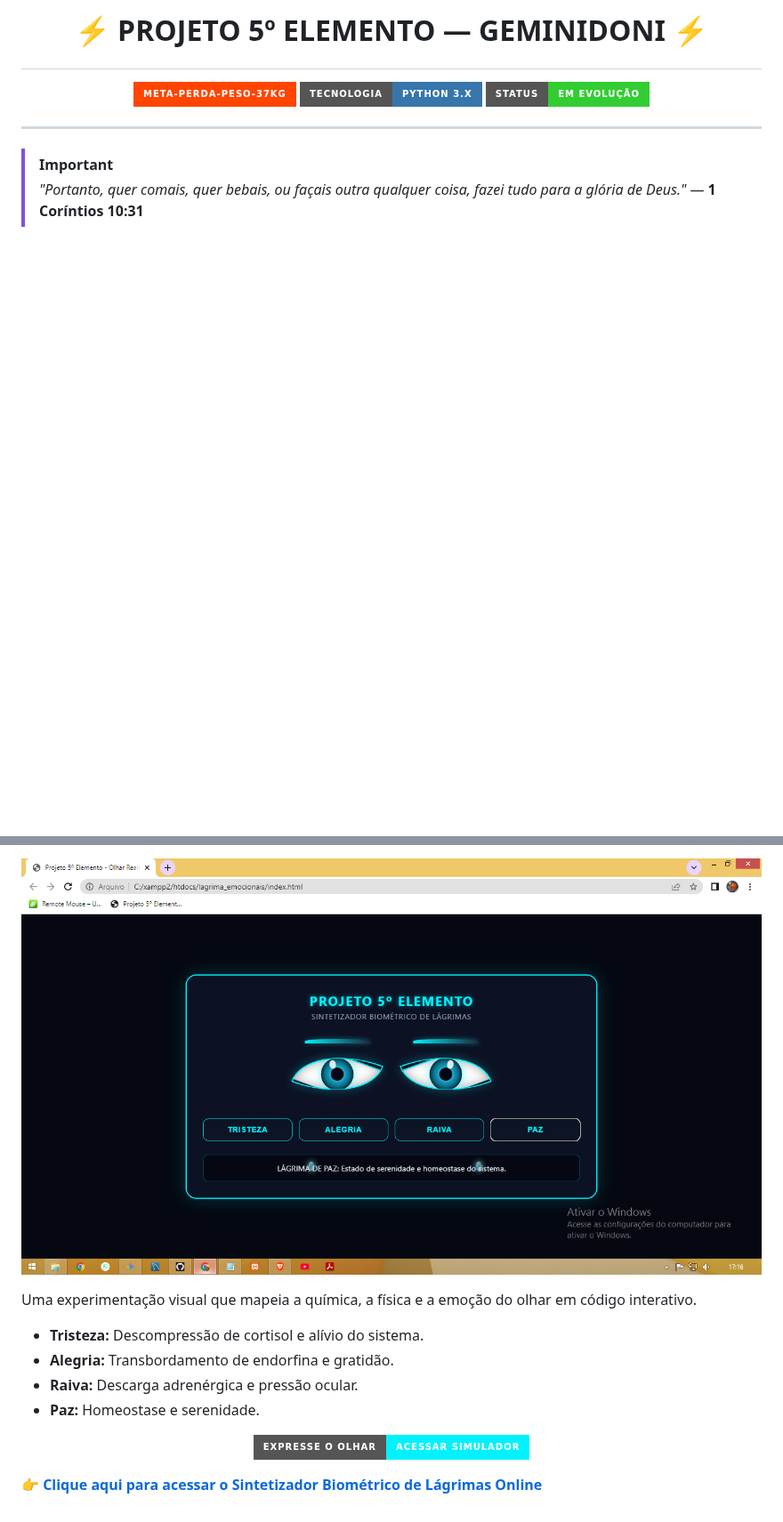
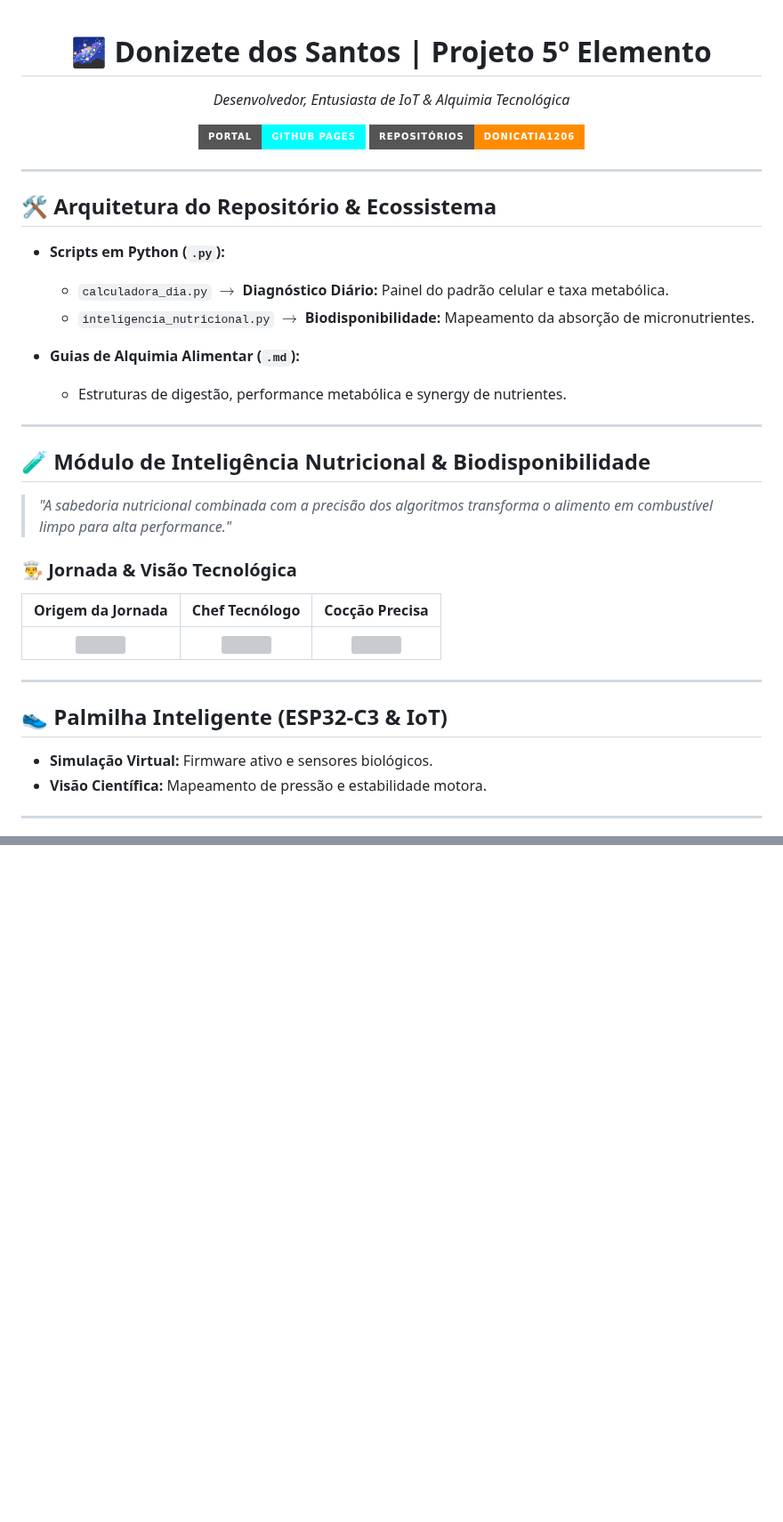
Before and after one commit to donicatia1206/donicatia1206, a Markdown page: README.md, 2 parts joined by grey strips. Shown at 89% size. GitHub-like rendering; badges without logos; blank space fills up the shorter version; grey boxes are pictures that could not be loaded.

Commit message:
Revise README for clarity and organization
Updated project title, added developer information, and improved section headers. Revised content for clarity and organization.

```diff
--- a/README.md
+++ b/README.md
@@ -1,12 +1,42 @@
-# <p align="center">⚡ PROJETO 5º ELEMENTO — GEMINIDONI ⚡</p>
+<div align="center">
 
-<p align="center">
-  <img src="https://img.shields.io/badge/Meta--Perda--Peso--37kg-FF4500?style=for-the-badge&logo=target&logoColor=white" />
-  <img src="https://img.shields.io/badge/Tecnologia-Python_3.x-3776AB?style=for-the-badge&logo=python&logoColor=white" />
-  <img src="https://img.shields.io/badge/Status-Em_Evolu%C3%A7%C3%A3o-32CD32?style=for-the-badge&logo=github&logoColor=white" />
-</p>
+# 🌌 Donizete dos Santos | Projeto 5º Elemento
+*Desenvolvedor, Entusiasta de IoT & Alquimia Tecnológica*
+
+[![GitHub Pages](https://img.shields.io/badge/PORTAL-GITHUB%20PAGES-00FFFF?style=for-the-badge&logo=github)](https://donicatia1206.github.io/lagrimas_emocionais/)
+[![Projetos GitHub](https://img.shields.io/badge/REPOSITÓRIOS-DONICATIA1206-FF8C00?style=for-the-badge&logo=github)](https://github.com/donicatia1206)
+
+</div>
 
 ---
 
-> [!IMPORTANT]
-> *"Portanto, quer comais, quer bebais, ou façais outra qualquer coisa, fazei tudo para a glória de Deus."* — **1 Coríntios 10:31**
+## 🛠️ Arquitetura do Repositório & Ecossistema
+
+* **Scripts em Python (`.py`):**
+  * `calculadora_dia.py` $\rightarrow$ **Diagnóstico Diário:** Painel do padrão celular e taxa metabólica.
+  * `inteligencia_nutricional.py` $\rightarrow$ **Biodisponibilidade:** Mapeamento da absorção de micronutrientes.
+
+* **Guias de Alquimia Alimentar (`.md`):**
+  * Estruturas de digestão, performance metabólica e synergy de nutrientes.
+
+---
+
+## 🧪 Módulo de Inteligência Nutricional & Biodisponibilidade
+
+> *"A sabedoria nutricional combinada com a precisão dos algoritmos transforma o alimento em combustível limpo para alta performance."*
+
+### 👨‍🍳 Jornada & Visão Tecnológica
+
+| Origem da Jornada | Chef Tecnólogo | Cocção Precisa |
+| :---: | :---: | :---: |
+| <img src="assets/origem.jpg" width="220" onerror="this.src='https://via.placeholder.com/220x150?text=Origem'"> | <img src="assets/chef.jpg" width="220" onerror="this.src='https://via.placeholder.com/220x150?text=Chef'"> | <img src="assets/coccao.jpg" width="220" onerror="this.src='https://via.placeholder.com/220x150?text=Coccao'"> |
+
+---
+
+## 👟 Palmilha Inteligente (ESP32-C3 & IoT)
+
+* **Simulação Virtual:** Firmware ativo e sensores biológicos.
+* **Visão Científica:** Mapeamento de pressão e estabilidade motora.
+
+---
+
@@ -132,20 +70,0 @@
-<p align="center">
-  <a href="https://donicatia1206.github.io/lagrimas_emocionais/">
-    <img src="https://raw.githubusercontent.com/donicatia1206/donicatia1206/main/assets/Sintetizador%20Biom%C3%A9trico%20de%20L%C3%A1grimas.png" alt="Sintetizador Biométrico de Lágrimas" width="100%" style="border-radius: 10px;">
-  </a>
-</p>
-
-Uma experimentação visual que mapeia a química, a física e a emoção do olhar em código interativo.
-
-* **Tristeza:** Descompressão de cortisol e alívio do sistema.
-* **Alegria:** Transbordamento de endorfina e gratidão.
-* **Raiva:** Descarga adrenérgica e pressão ocular.
-* **Paz:** Homeostase e serenidade.
-
-<p align="center">
-  <a href="https://donicatia1206.github.io/lagrimas_emocionais/">
-    <img src="https://img.shields.io/badge/EXPRESSE_O_OLHAR-Acessar_Simulador-00f2fe?style=for-the-badge&logo=githubpages&logoColor=black" alt="Botão Acessar Simulador">
-  </a>
-</p>
-
-👉 **[Clique aqui para acessar o Sintetizador Biométrico de Lágrimas Online](https://donicatia1206.github.io/lagrimas_emocionais/)**
```
Also changed, not shown: other parts of README.md (+21 -112 lines).
